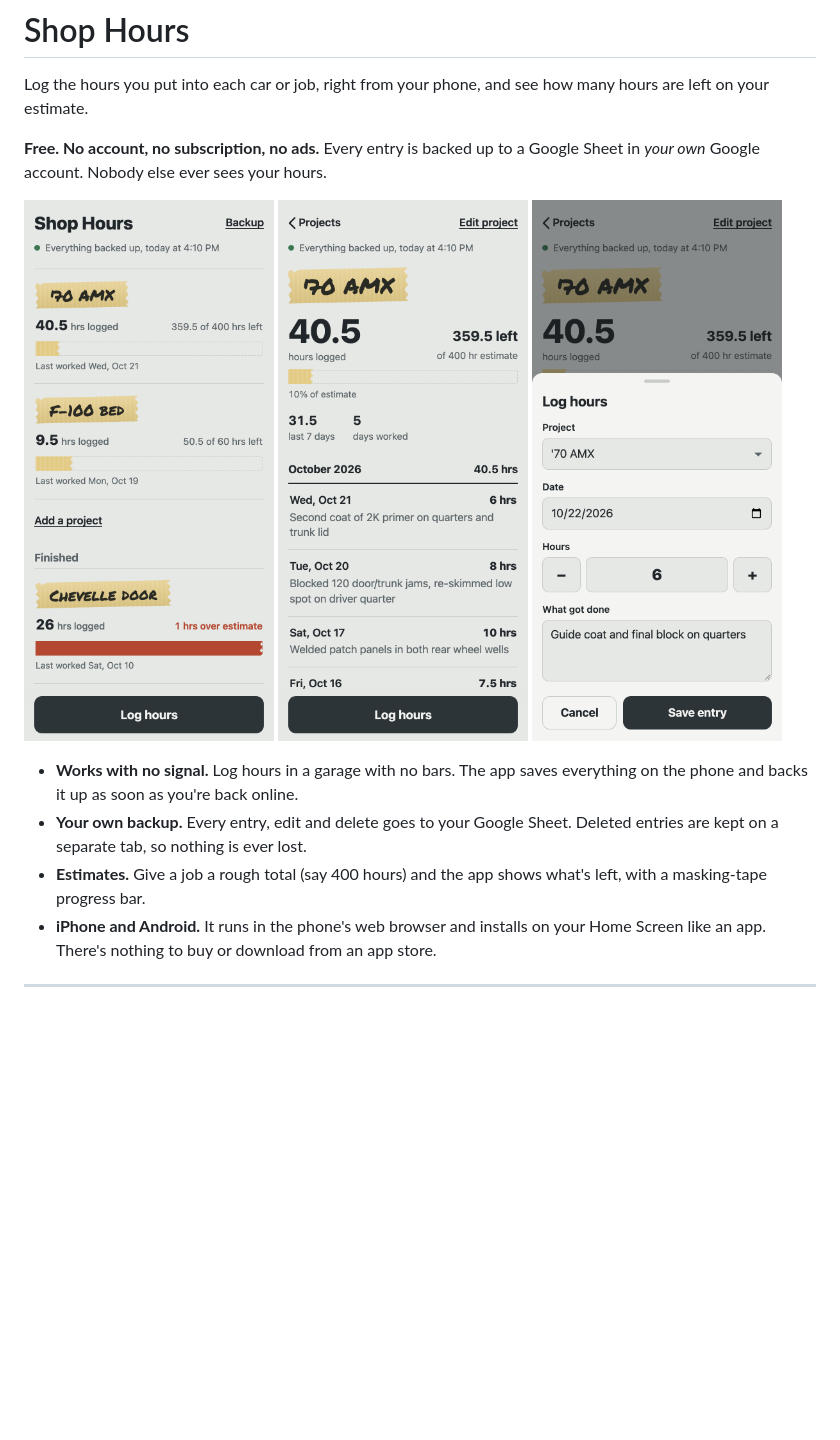
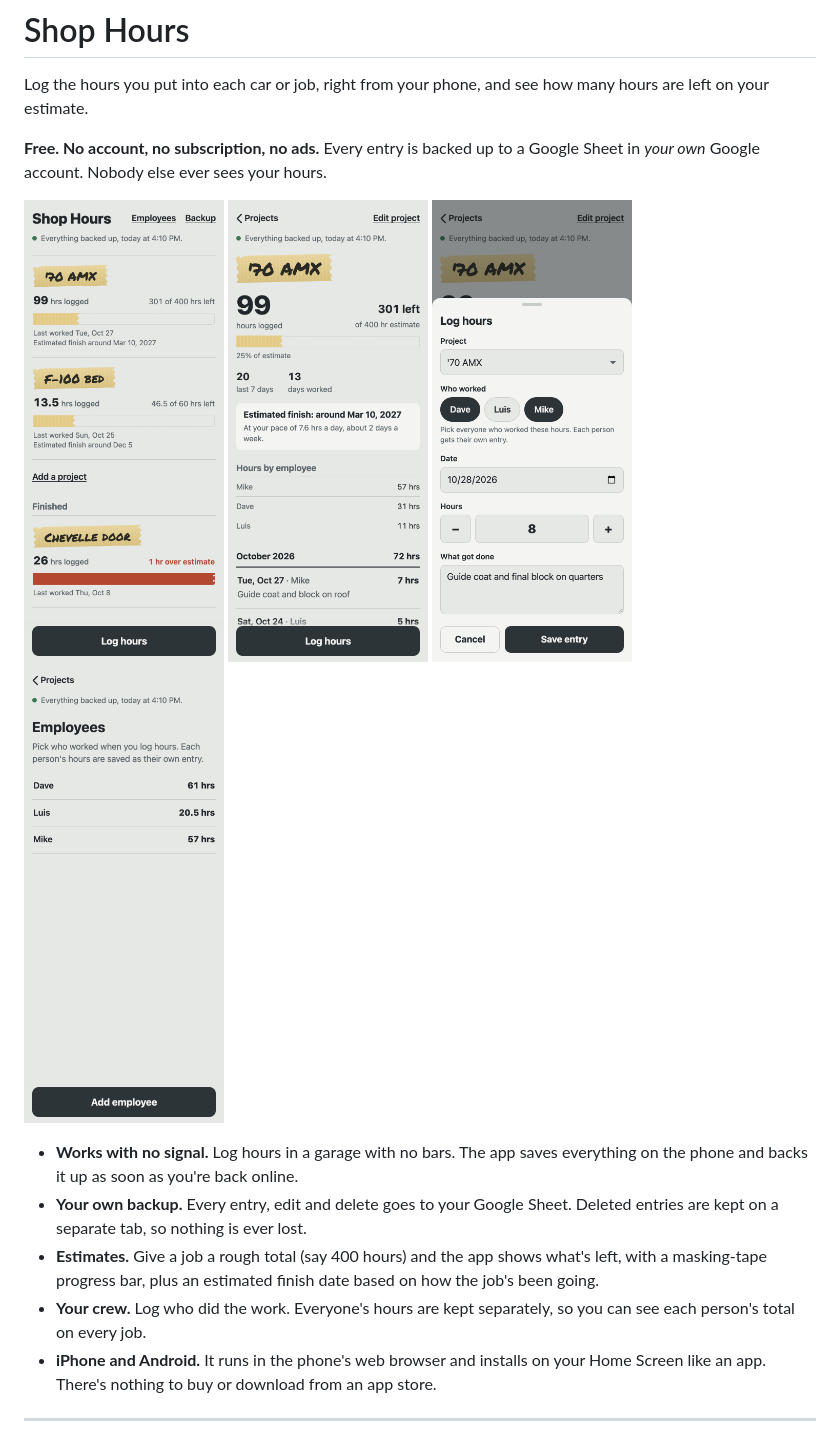
Before and after one commit to emum/shop-hours, a Markdown page: README.md, the part around one of its changes. GitHub-like rendering; pictures changed too: images/employees.png (added), images/home.png, images/log-hours.png; blank space fills up the shorter version.

```diff
--- a/README.md
+++ b/README.md
@@ -5,14 +5,16 @@ Log the hours you put into each car or job, right from your phone, and see how m
 **Free. No account, no subscription, no ads.** Every entry is backed up to a Google Sheet in *your own* Google account. Nobody else ever sees your hours.
 
 <p>
-  <img src="images/home.png" width="250" alt="Project list: '70 AMX with 40.5 hours logged and 359.5 of 400 left, F-100 bed, and a finished Chevelle door">
-  <img src="images/project.png" width="250" alt="'70 AMX project: 40.5 hours logged, 359.5 left, and a list of dated entries with notes">
-  <img src="images/log-hours.png" width="250" alt="Log hours form: project, date, hours with plus and minus buttons, and what got done">
+  <img src="images/home.png" width="200" alt="Project list: '70 AMX with 99 hours logged, 301 of 400 left and an estimated finish around Mar 10, 2027; F-100 bed with an estimated finish around Dec 5; and a finished Chevelle door 1 hr over estimate">
+  <img src="images/project.png" width="200" alt="'70 AMX project: 99 hours logged, 301 left, estimated finish around Mar 10, 2027 at 7.6 hrs a day about 2 days a week, hours by employee for Mike, Dave and Luis, and dated entries with names and notes">
+  <img src="images/log-hours.png" width="200" alt="Log hours form: project, who worked with Dave and Mike picked, date, hours with plus and minus buttons, and what got done">
+  <img src="images/employees.png" width="200" alt="Employees screen: Dave, Luis and Mike with their total hours, and an Add employee button">
 </p>
 
 - **Works with no signal.** Log hours in a garage with no bars. The app saves everything on the phone and backs it up as soon as you're back online.
 - **Your own backup.** Every entry, edit and delete goes to your Google Sheet. Deleted entries are kept on a separate tab, so nothing is ever lost.
-- **Estimates.** Give a job a rough total (say 400 hours) and the app shows what's left, with a masking-tape progress bar.
+- **Estimates.** Give a job a rough total (say 400 hours) and the app shows what's left, with a masking-tape progress bar, plus an estimated finish date based on how the job's been going.
+- **Your crew.** Log who did the work. Everyone's hours are kept separately, so you can see each person's total on every job.
 - **iPhone and Android.** It runs in the phone's web browser and installs on your Home Screen like an app. There's nothing to buy or download from an app store.
 
 ---
```
Also changed, not shown: other parts of README.md (+6 -2 lines), CLAUDE.md (+10 -5 lines), notes/employees-and-completion-date.md (added, +101 -0 lines), 5 other files.
